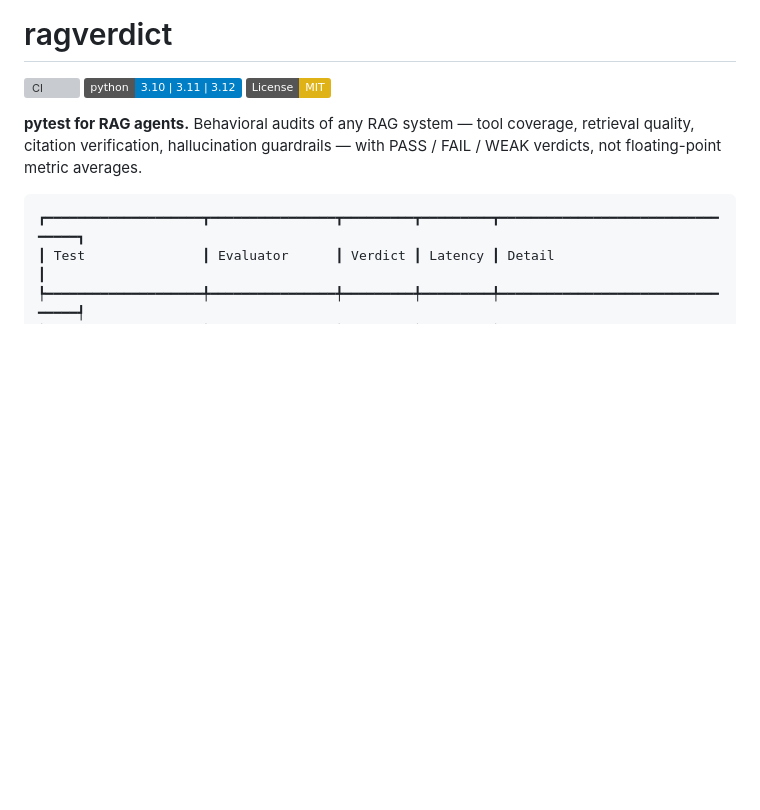
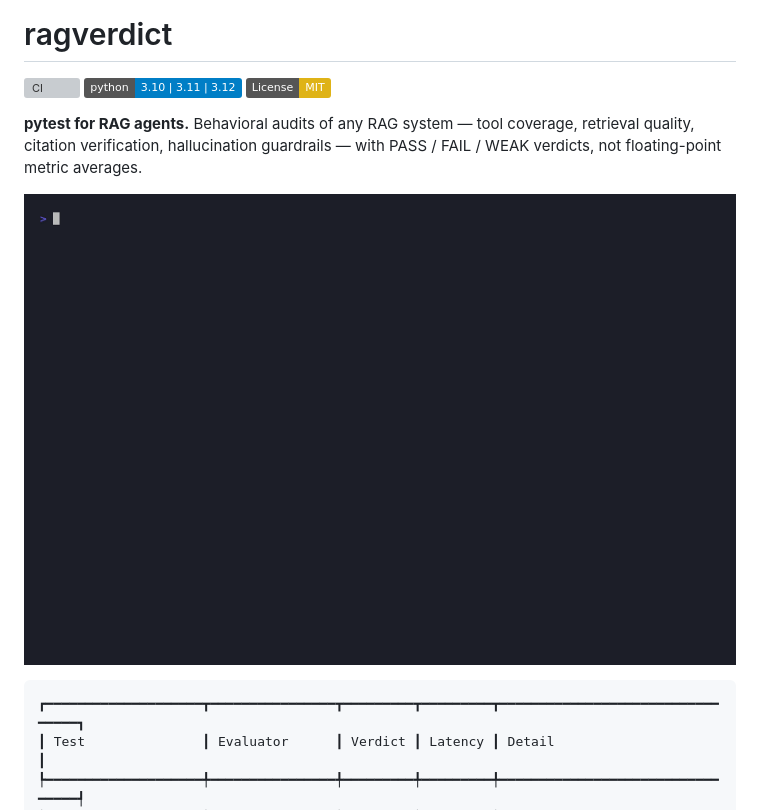
Before and after one commit to Shauryagulati/ragverdict, a Markdown page: README.md, the part around the change. Drawn GitHub-style; pictures changed too: docs/demo.gif (added); badges without logos; blank space fills up the shorter version; grey boxes are pictures that could not be loaded.

Commit message:
docs: add demo gif to README
Hero shot under the pitch: `ragverdict run … --no-judge` going all-green.
Reproducible via demo.tape (VHS) — `vhs demo.tape` regenerates docs/demo.gif.

Co-Authored-By: Claude Opus 4.8 (1M context) <noreply@anthropic.com>

````diff
--- a/README.md
+++ b/README.md
@@ -7,6 +7,8 @@
 **pytest for RAG agents.** Behavioral audits of any RAG system — tool coverage, retrieval
 quality, citation verification, hallucination guardrails — with PASS / FAIL / WEAK verdicts,
 not floating-point metric averages.
+
+![ragverdict running the bundled demo — all green](docs/demo.gif)
 
 ```
 ┏━━━━━━━━━━━━━━━━━━━━┳━━━━━━━━━━━━━━━━┳━━━━━━━━━┳━━━━━━━━━┳━━━━━━━━━━━━━━━━━━━━━━━━━━━━━━━━━┓
````
Also changed, not shown: 1 other file.
